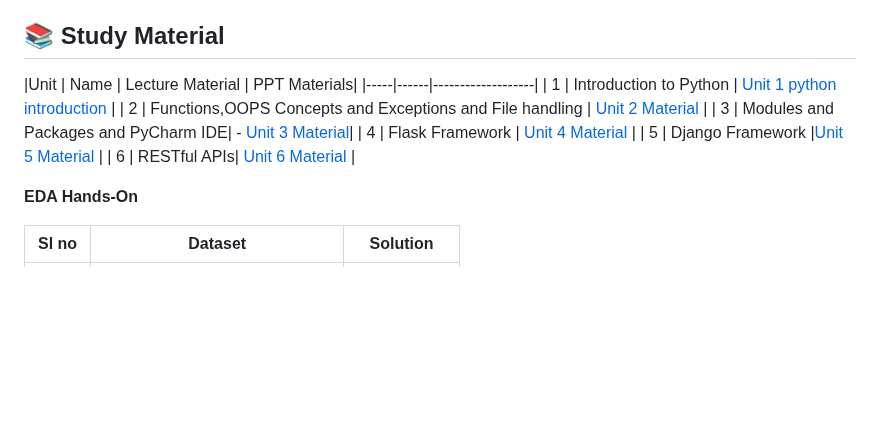
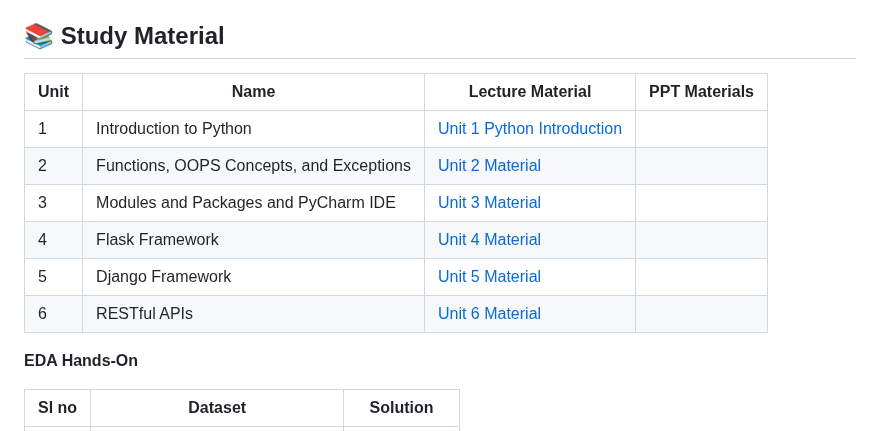
Before and after one commit to Gurupatil0003/Python_Tutorial, a Markdown page: README.MD, the part around the change. Rendered like a GitHub page; blank space fills up the shorter version.

```diff
--- a/README.MD
+++ b/README.MD
@@ -16,14 +16,14 @@
 ## **📚 Study Material**
 
 
-|Unit | Name | Lecture Material | PPT Materials|
-|-----|------|-------------------|
-| 1 | Introduction to Python | [Unit 1 python introduction](https://bytexl.app/content/3zeuvj5n3/python/3zh4pzccw/introduction-to-python/history-and-features-of-python) |[]()
-| 2 | Functions,OOPS Concepts and Exceptions and File handling | [Unit 2 Material]() |
-| 3 | Modules and Packages and PyCharm IDE| - [Unit 3 Material]()|
-| 4 | Flask Framework | [Unit 4 Material ]()|
-| 5 | Django Framework |[Unit 5 Material]() |
-| 6 | RESTful APIs| [Unit 6 Material]() |
+| Unit | Name                                      | Lecture Material                                                | PPT Materials |
+|------|-------------------------------------------|-----------------------------------------------------------------|---------------|
+| 1    | Introduction to Python                    | [Unit 1 Python Introduction](https://bytexl.app/content/3zeuvj5n3/python/3zh4pzccw/introduction-to-python/history-and-features-of-python) | []()          |
+| 2    | Functions, OOPS Concepts, and Exceptions   | [Unit 2 Material]()                                             | []()          |
+| 3    | Modules and Packages and PyCharm IDE      | [Unit 3 Material]()                                             | []()          |
+| 4    | Flask Framework                           | [Unit 4 Material]()                                             | []()          |
+| 5    | Django Framework                          | [Unit 5 Material]()                                             | []()          |
+| 6    | RESTful APIs                              | [Unit 6 Material]()                                             | []()          |
 
 
 
```
